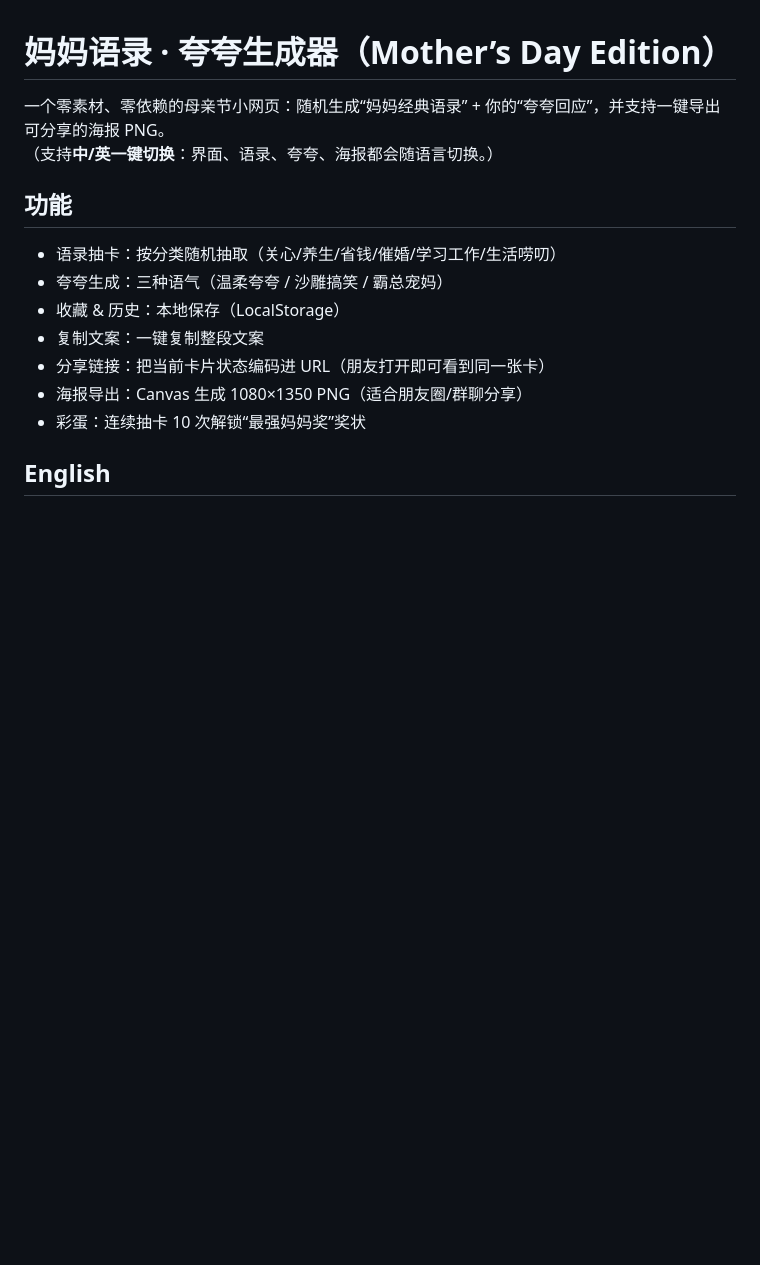
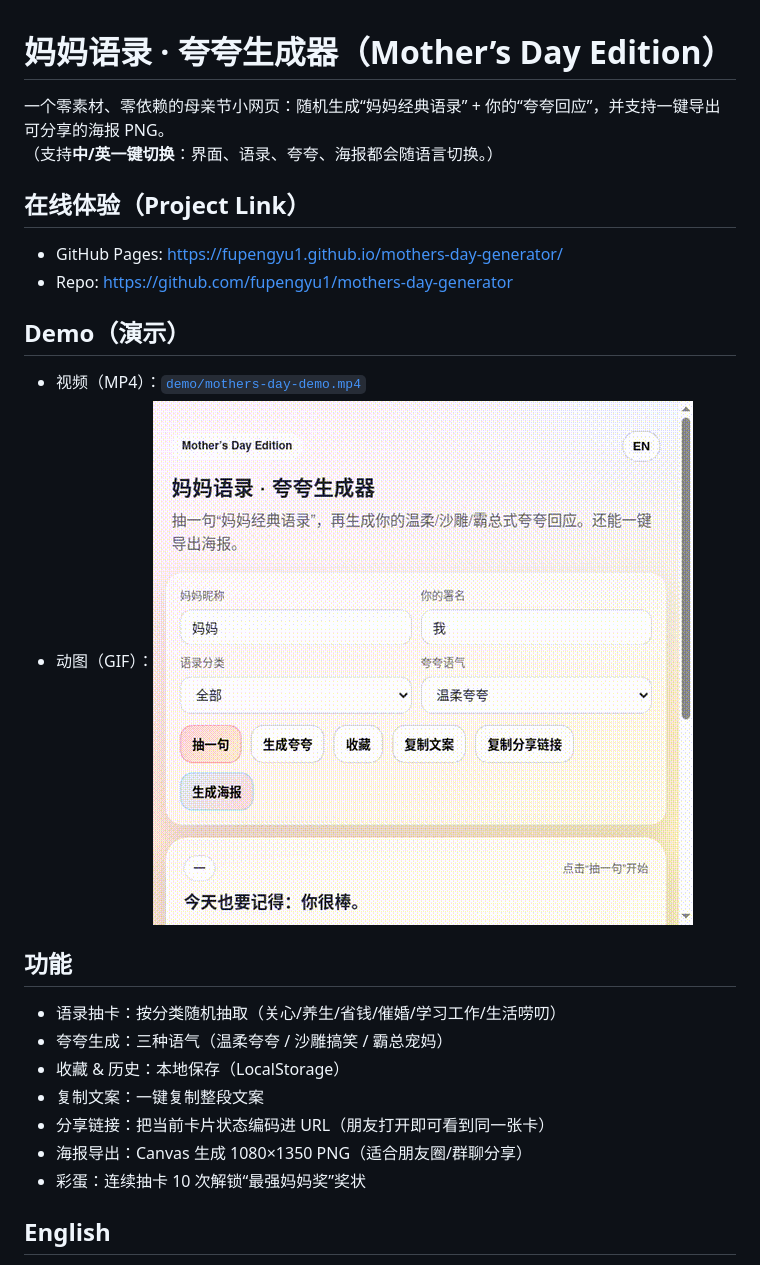
Before and after one commit to fupengyu1/mothers-day-generator, a Markdown page: README.md, the part around the change printed below. Drawn GitHub-style; pictures changed too: demo/mothers-day-demo.gif (added); blank space fills up the shorter version.

Commit message:
docs: add submission post and demo assets

```diff
--- a/README.md
+++ b/README.md
@@ -2,6 +2,16 @@
 
 一个零素材、零依赖的母亲节小网页：随机生成“妈妈经典语录” + 你的“夸夸回应”，并支持一键导出可分享的海报 PNG。
 （支持**中/英一键切换**：界面、语录、夸夸、海报都会随语言切换。）
+
+## 在线体验（Project Link）
+
+- GitHub Pages: https://fupengyu1.github.io/mothers-day-generator/
+- Repo: https://github.com/fupengyu1/mothers-day-generator
+
+## Demo（演示）
+
+- 视频（MP4）：[`demo/mothers-day-demo.mp4`](./demo/mothers-day-demo.mp4)
+- 动图（GIF）：![demo gif](./demo/mothers-day-demo.gif)
 
 ## 功能
 
```
Also changed, not shown: other parts of README.md (+17 -34 lines), submission_post.md (added, +19 -0 lines), 1 other file.
